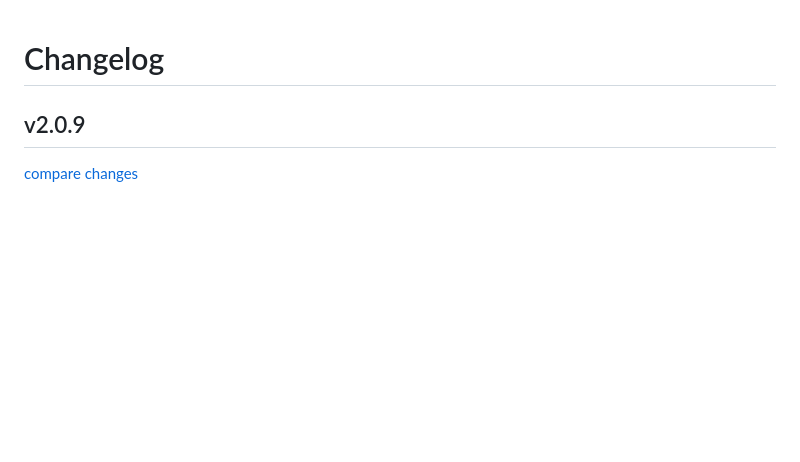
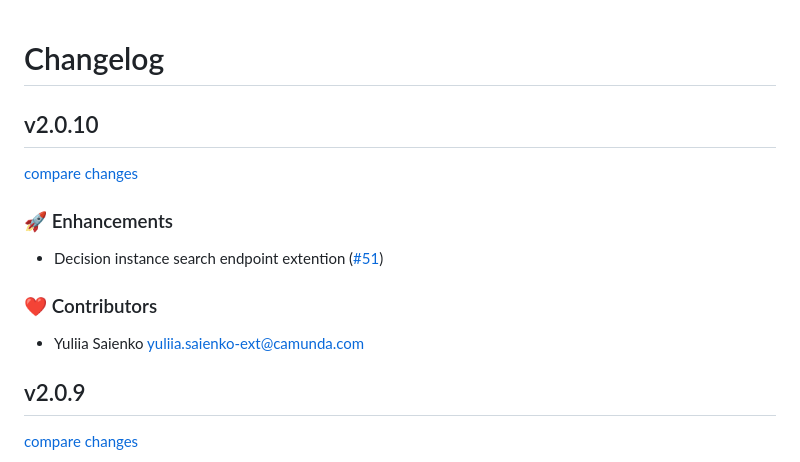
Before and after one commit to vsgoulart/camunda-api-zod-schemas, a Markdown page: CHANGELOG.md, the part around the change. Drawn GitHub-style; blank space fills up the shorter version.

Commit message:
chore(release): v2.0.10

```diff
--- a/CHANGELOG.md
+++ b/CHANGELOG.md
@@ -1,4 +1,16 @@
 # Changelog
+
+## v2.0.10
+
+[compare changes](https://github.com/vsgoulart/camunda-api-zod-schemas/compare/v2.0.9...v2.0.10)
+
+### 🚀 Enhancements
+
+- Decision instance search endpoint extention ([#51](https://github.com/vsgoulart/camunda-api-zod-schemas/pull/51))
+
+### ❤️ Contributors
+
+- Yuliia Saienko <yuliia.saienko-ext@camunda.com>
 
 ## v2.0.9
 
```
